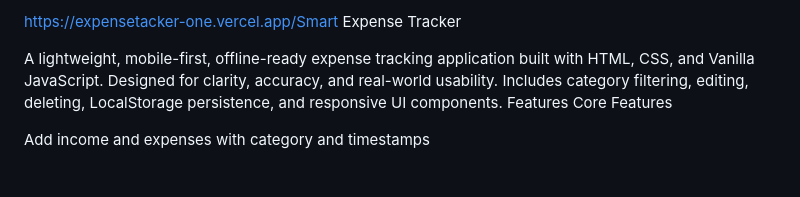
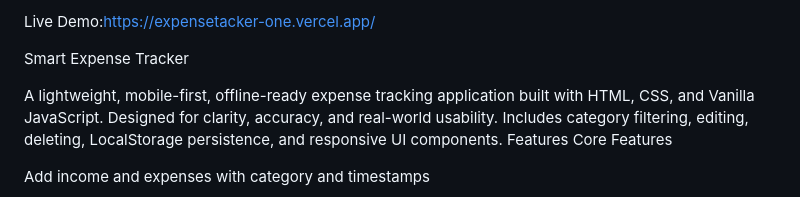
Before and after one commit to RamRaj1440/Expense-Tracker, a Markdown page: README.md, the part around the change. Drawn GitHub-style; blank space fills up the shorter version.

Commit message:
Update README.md
add live demo link

```diff
--- a/README.md
+++ b/README.md
@@ -1,5 +1,7 @@
 
-https://expensetacker-one.vercel.app/Smart Expense Tracker
+ Live Demo:https://expensetacker-one.vercel.app/
+
+Smart Expense Tracker
 
 A lightweight, mobile-first, offline-ready expense tracking application built with HTML, CSS, and Vanilla JavaScript.
 Designed for clarity, accuracy, and real-world usability. Includes category filtering, editing, deleting, LocalStorage persistence, and responsive UI components.
```
